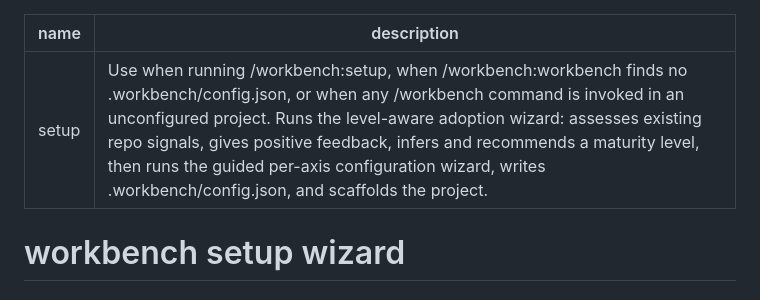
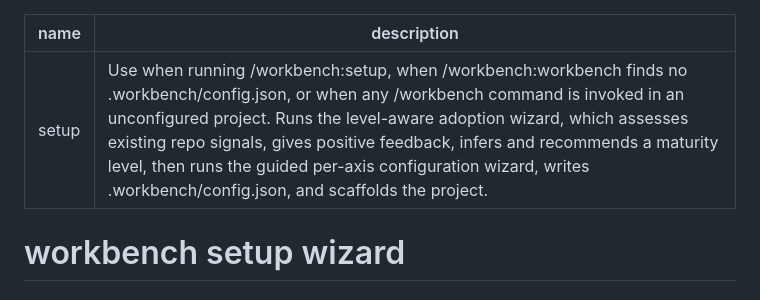
Before and after one commit to guuslangelaar0/workbench, a Markdown page: skills/setup/SKILL.md, the part around the change. Rendered like a GitHub page.

Commit message:
fix: remove embedded colon from setup skill's YAML frontmatter description
The description field had "wizard: assesses" — a colon-space sequence
inside an unquoted plain scalar, which the plugin manifest's YAML parser
choked on ("Unexpected token"), silently dropping ALL frontmatter fields
for this skill at runtime. Reworded rather than quoting, to stay
consistent with every other skill's unquoted description style.

Found while cutting v0.8.1: this was blocking `claude plugin tag` from
running (it validates the full plugin manifest with --strict-equivalent
checks before tagging).

```diff
--- a/skills/setup/SKILL.md
+++ b/skills/setup/SKILL.md
@@ -1,6 +1,6 @@
 ---
 name: setup
-description: Use when running /workbench:setup, when /workbench:workbench finds no .workbench/config.json, or when any /workbench command is invoked in an unconfigured project. Runs the level-aware adoption wizard: assesses existing repo signals, gives positive feedback, infers and recommends a maturity level, then runs the guided per-axis configuration wizard, writes .workbench/config.json, and scaffolds the project.
+description: Use when running /workbench:setup, when /workbench:workbench finds no .workbench/config.json, or when any /workbench command is invoked in an unconfigured project. Runs the level-aware adoption wizard, which assesses existing repo signals, gives positive feedback, infers and recommends a maturity level, then runs the guided per-axis configuration wizard, writes .workbench/config.json, and scaffolds the project.
 ---
 
 # workbench setup wizard
```
